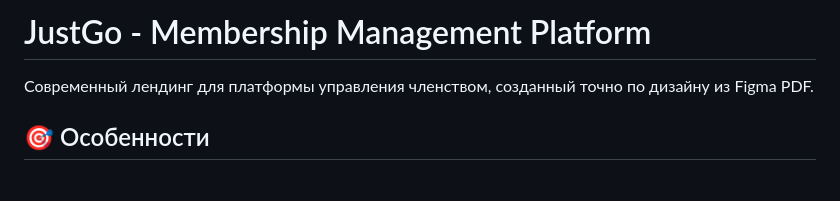
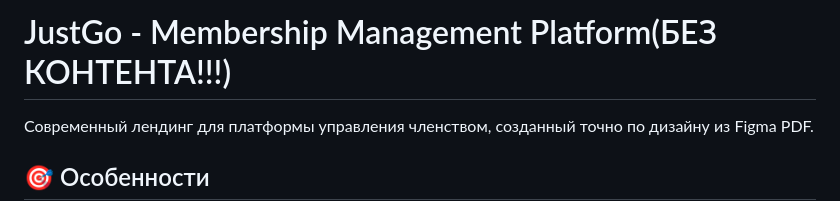
Before and after one commit to Pipata246/Lending-Figma, a Markdown page: README.md, the part around one of its changes. GitHub-like rendering; blank space fills up the shorter version.

```diff
--- a/README.md
+++ b/README.md
@@ -1,4 +1,4 @@
-# JustGo - Membership Management Platform
+# JustGo - Membership Management Platform(БЕЗ КОНТЕНТА!!!)
 
 Современный лендинг для платформы управления членством, созданный точно по дизайну из Figma PDF.
 
```
Also changed, not shown: other parts of README.md (+1 -0 lines).
